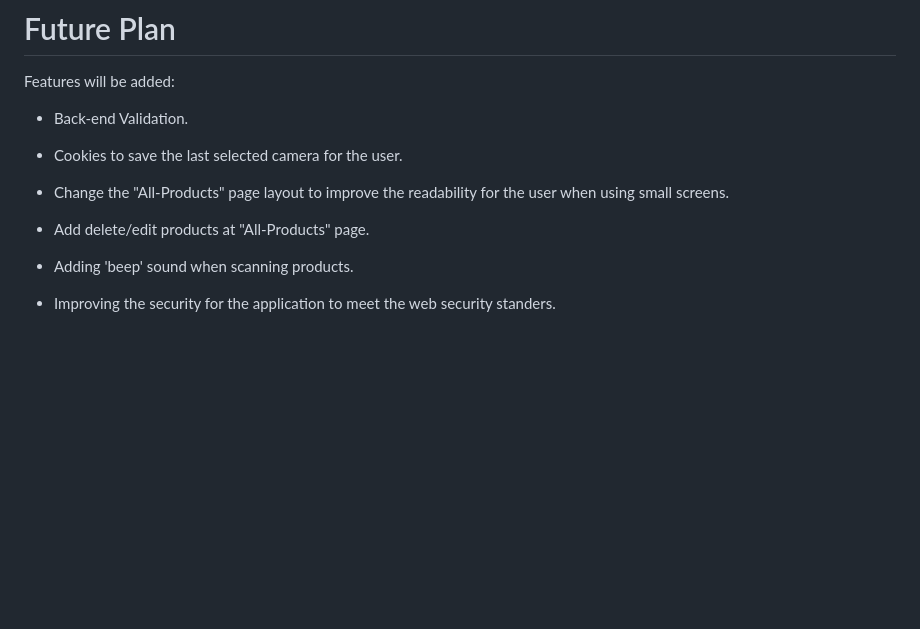
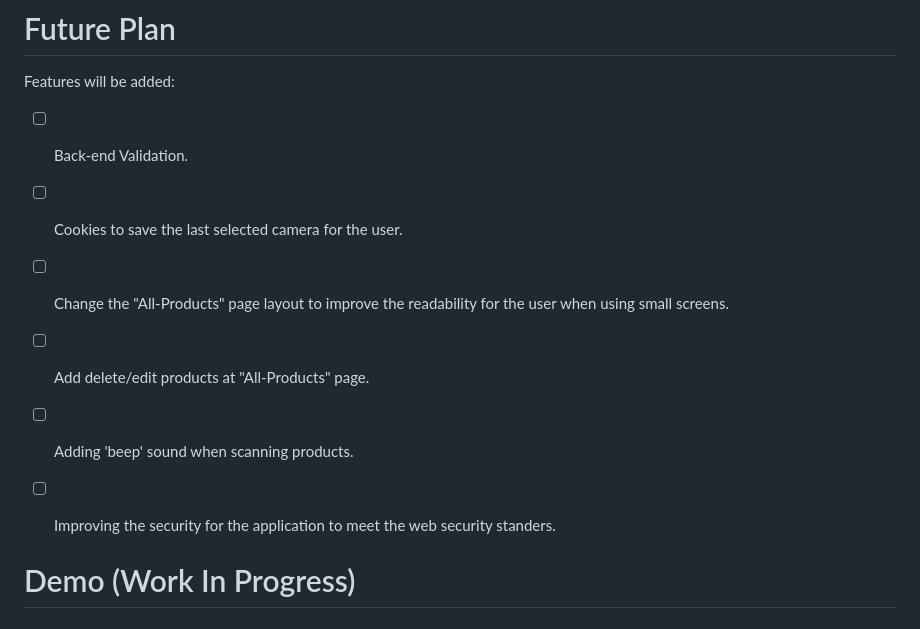
Before and after one commit to Kareem-124/PalSika-Barcode-Scanner, a Markdown page: readme.md, the part around the change. Rendered like a GitHub page; blank space fills up the shorter version.

```diff
--- a/readme.md
+++ b/readme.md
@@ -284,14 +284,16 @@ This project is licensed under the MIT License.
 
 Features will be added:
 
-- Back-end Validation.
+- [ ] Back-end Validation.
 
-- Cookies to save the last selected camera for the user.
+- [ ]  Cookies to save the last selected camera for the user.
 
-- Change the "All-Products" page layout to improve the readability for the user when using small screens.
+- [ ]  Change the "All-Products" page layout to improve the readability for the user when using small screens.
 
-- Add delete/edit products at "All-Products" page.
+- [ ]  Add delete/edit products at "All-Products" page.
 
-- Adding 'beep' sound when scanning products.
+- [ ]  Adding 'beep' sound when scanning products.
 
-- Improving the security for the application to meet the web security standers.
+- [ ] Improving the security for the application to meet the web security standers.
+
+# Demo (Work In Progress)
```
